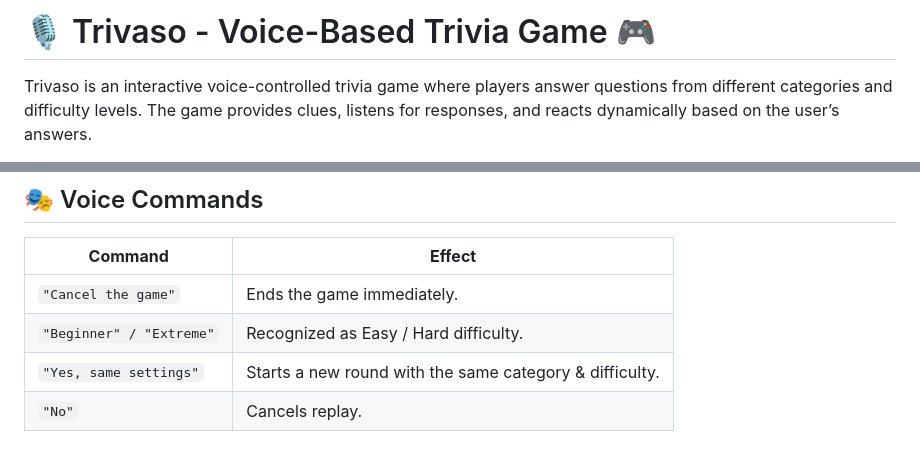
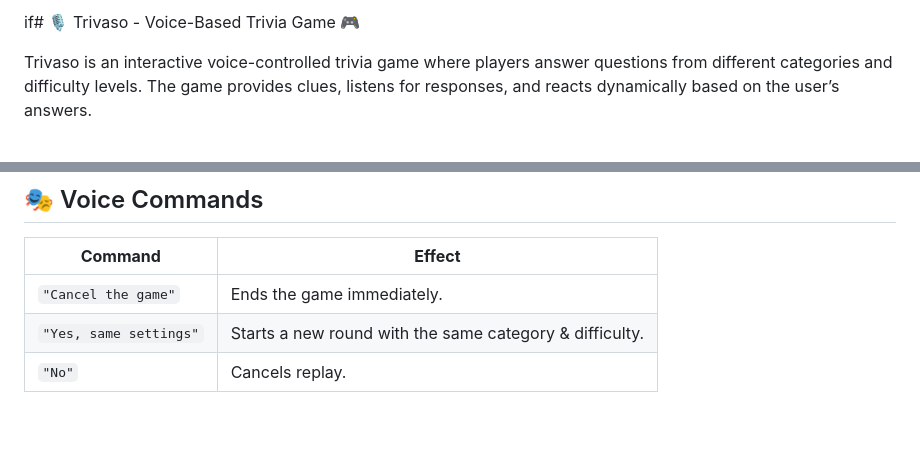
Before and after one commit to cristinamatacuta/GuessingGame, a Markdown page: README.md, 2 parts joined by grey strips. Drawn GitHub-style; blank space fills up the shorter version.

Commit message:
Actualizar README.md

```diff
--- a/README.md
+++ b/README.md
@@ -1,4 +1,4 @@
-# 🎙️ Trivaso - Voice-Based Trivia Game 🎮
+if# 🎙️ Trivaso - Voice-Based Trivia Game 🎮
 
 Trivaso is an interactive voice-controlled trivia game where players answer questions from different categories and difficulty levels. The game provides clues, listens for responses, and reacts dynamically based on the user’s answers.
 
@@ -51,7 +51,6 @@ Trivaso is an interactive voice-controlled trivia game where players answer ques
 | **Command** | **Effect** |
 |------------|-----------|
 | `"Cancel the game"` | Ends the game immediately. |
-| `"Beginner" / "Extreme"` | Recognized as Easy / Hard difficulty. |
 | `"Yes, same settings"` | Starts a new round with the same category & difficulty. |
 | `"No"` | Cancels replay. |
 
```
